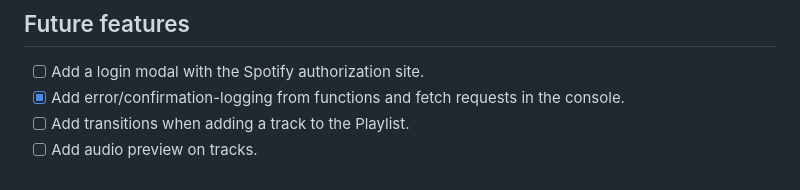
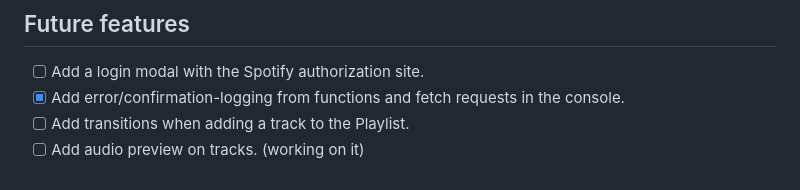
Before and after one commit to emilchr/jamming, a Markdown page: README.md, the part around the change. GitHub-like rendering.

Commit message:
starting with audio preview

```diff
--- a/README.md
+++ b/README.md
@@ -93,4 +93,4 @@ Fetches data from the *userEndpoint*, uses it to determine userID in Spotify, th
 - [ ] Add a login modal with the Spotify authorization site.
 - [x] Add error/confirmation-logging from functions and fetch requests in the console.
 - [ ] Add transitions when adding a track to the Playlist.
-- [ ] Add audio preview on tracks.
+- [ ] Add audio preview on tracks. (working on it)
```
